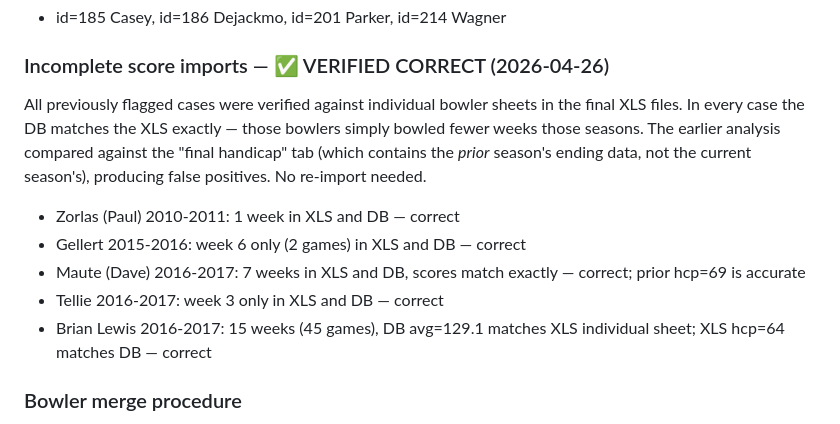
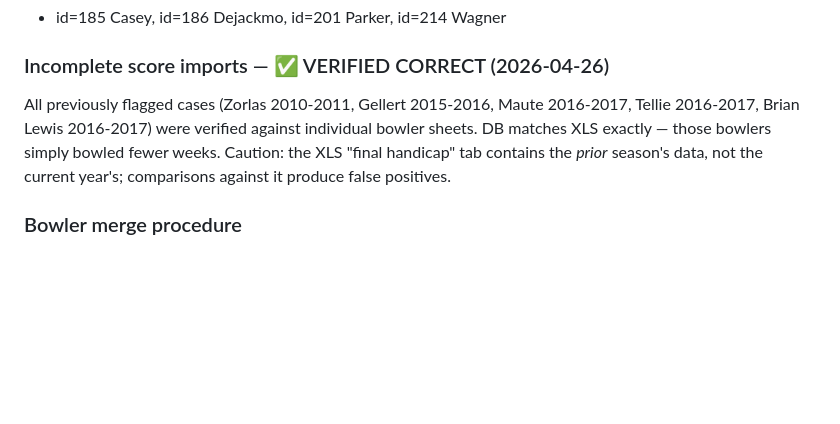
Before and after one commit to dglcinc/bowling-league-tracker, a Markdown page: CLAUDE.md, the part around the change. Rendered like a GitHub page; blank space fills up the shorter version.

Commit message:
Trim resolved data quality section in CLAUDE.md
Condensed the "Incomplete score imports" block from a per-bowler bullet
list to a single paragraph. All cases verified correct 2026-04-26; the
detail now lives in the archived spreadsheet analysis file. Preserves
the methodology warning about the XLS "final handicap" tab being
prior-season data to prevent future false positives.

Co-Authored-By: Claude Sonnet 4.6 <noreply@anthropic.com>

```diff
--- a/CLAUDE.md
+++ b/CLAUDE.md
@@ -259,13 +259,7 @@ Four early bowlers have no first name in any XLS file — these are unfixable fr
 - id=185 Casey, id=186 Dejackmo, id=201 Parker, id=214 Wagner
 
 ### Incomplete score imports — ✅ VERIFIED CORRECT (2026-04-26)
-All previously flagged cases were verified against individual bowler sheets in the final XLS files. In every case the DB matches the XLS exactly — those bowlers simply bowled fewer weeks those seasons. The earlier analysis compared against the "final handicap" tab (which contains the *prior* season's ending data, not the current season's), producing false positives. No re-import needed.
-
-- Zorlas (Paul) 2010-2011: 1 week in XLS and DB — correct
-- Gellert 2015-2016: week 6 only (2 games) in XLS and DB — correct
-- Maute (Dave) 2016-2017: 7 weeks in XLS and DB, scores match exactly — correct; prior hcp=69 is accurate
-- Tellie 2016-2017: week 3 only in XLS and DB — correct
-- Brian Lewis 2016-2017: 15 weeks (45 games), DB avg=129.1 matches XLS individual sheet; XLS hcp=64 matches DB — correct
+All previously flagged cases (Zorlas 2010-2011, Gellert 2015-2016, Maute 2016-2017, Tellie 2016-2017, Brian Lewis 2016-2017) were verified against individual bowler sheets. DB matches XLS exactly — those bowlers simply bowled fewer weeks. Caution: the XLS "final handicap" tab contains the *prior* season's data, not the current year's; comparisons against it produce false positives.
 
 ### Bowler merge procedure
 When merging duplicates: (1) find both Bowler rows by name, (2) re-point all FK refs (Roster.bowler_id, MatchupEntry.bowler_id, TournamentEntry.bowler_id, UserAccount.bowler_id, PushSubscription.bowler_id) to canonical record, (3) delete duplicate.
```
